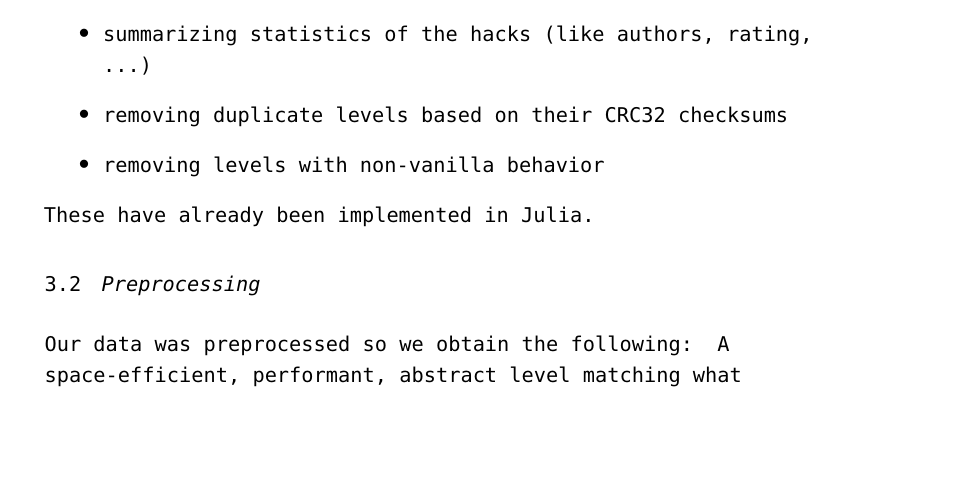
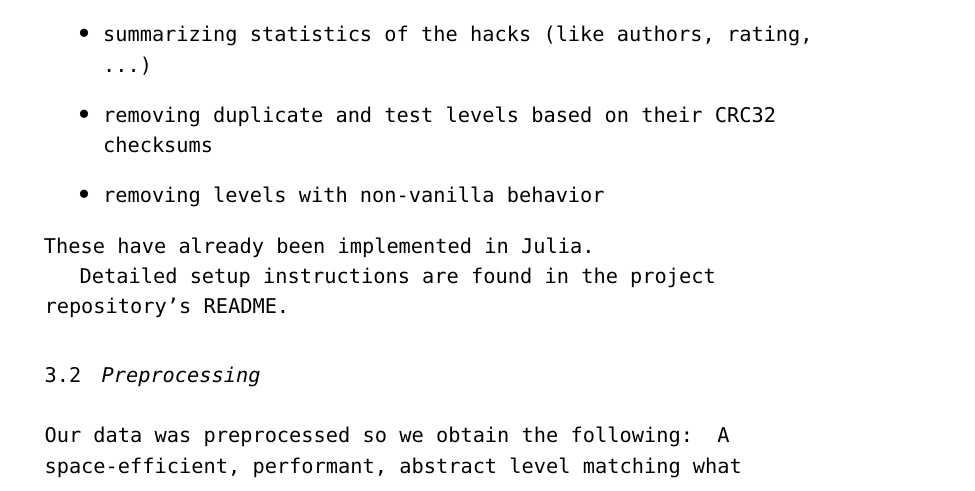
Before and after one commit to janEbert/SMWLevelGenerator, a LaTeX thesis (thesis/SMWLevelGenerator.tex, which reads thesis/tex/design/setup.tex): part of page 26 of 56, cut so that both start at the same text, the shorter picture padded with empty space. Compiled offline with pdfLaTeX.

Commit message:
Better setup instructions

```diff
--- a/thesis/tex/design/setup.tex
+++ b/thesis/tex/design/setup.tex
@@ -57,10 +58,14 @@ Several other scripts allow further processing of the data, including:
 \begin{itemize}
 \item summarizing statistics of the hacks (like authors, rating,
   \dots)
-\item removing duplicate levels based on their CRC32 checksums
+\item removing duplicate and test levels based on their CRC32
+  checksums
 \item removing levels with non-vanilla behavior
 \end{itemize}
 These have already been implemented in Julia.
+
+Detailed setup instructions are found in the project repository's
+README.
 
 %%% Local Variables:
 %%% mode: latex
```
Also changed, not shown: README.md, thesis/tex/design/setup.tex (1 more changed lines).
